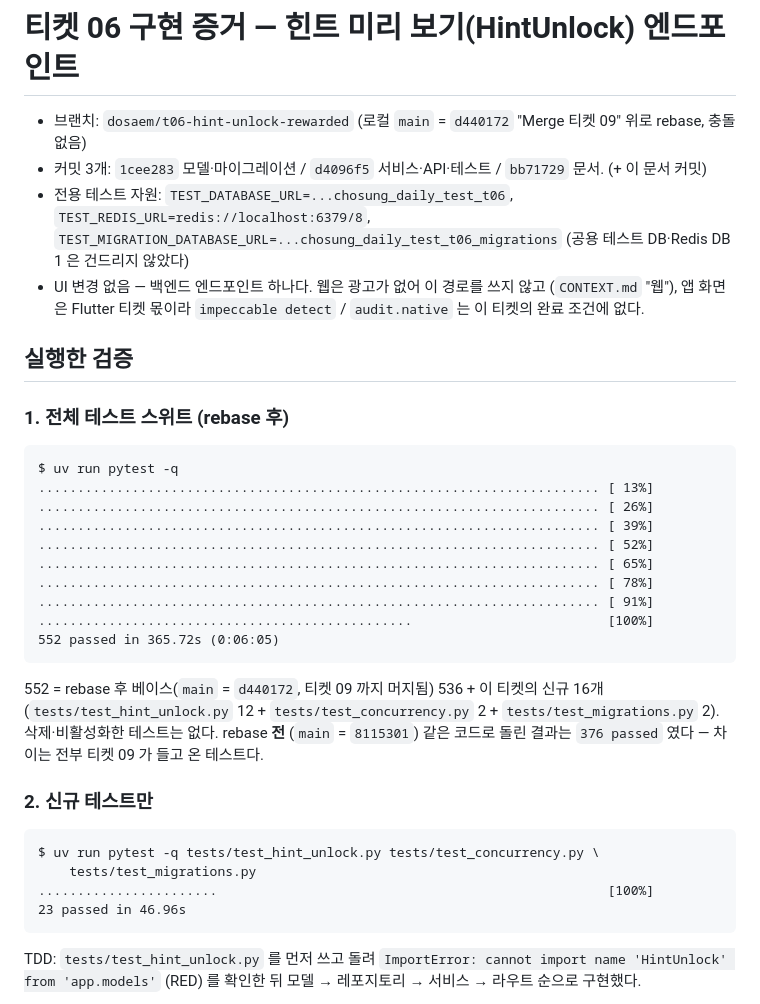
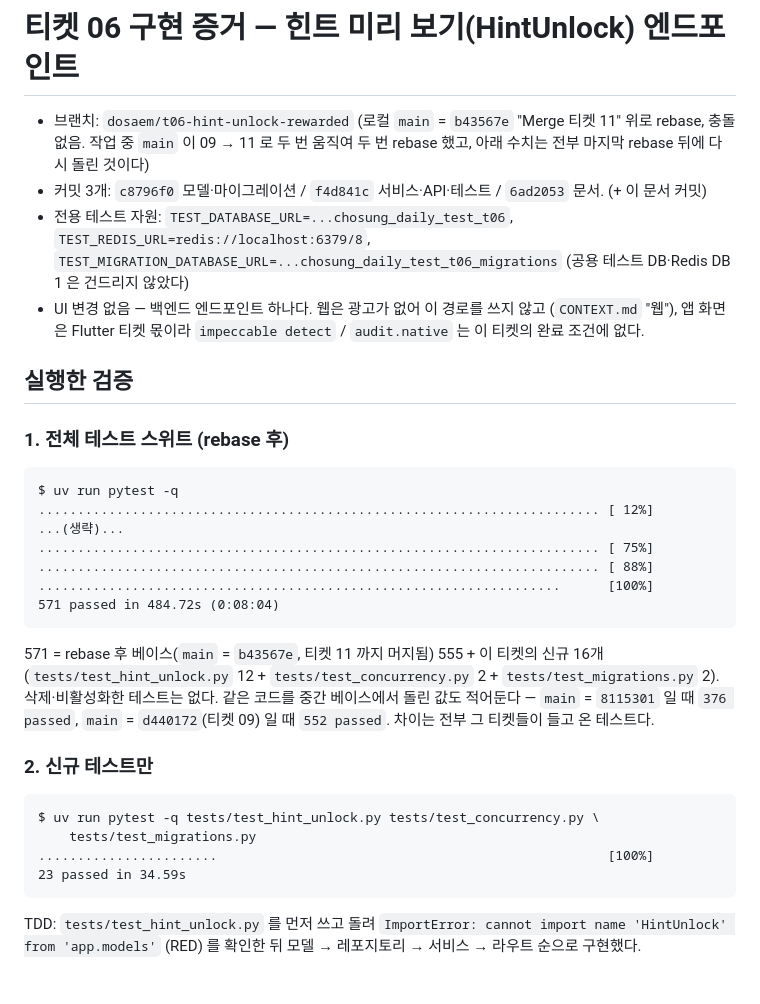
Before and after one commit to dosaem/chosung-daily, a Markdown page: review/impl-evidence-06.md, the part around one of its changes. Drawn GitHub-style.

Commit message:
docs(06): 증거를 main b43567e(티켓 11) rebase 후 수치로 갱신
전체 스위트 571 passed(베이스 555 + 신규 16), 신규 23 passed, ruff 통과,
Alembic head 1개, 동시성 6회 반복 통과. 작업 중 main 이 09 → 11 로 움직여
두 번 rebase 했고 전부 마지막 rebase 뒤 수치다.

Co-Authored-By: Claude Opus 5 <noreply@anthropic.com>

````diff
--- a/review/impl-evidence-06.md
+++ b/review/impl-evidence-06.md
@@ -1,9 +1,10 @@
 # 티켓 06 구현 증거 — 힌트 미리 보기(HintUnlock) 엔드포인트
 
-- 브랜치: `dosaem/t06-hint-unlock-rewarded` (로컬 `main` = `d440172` "Merge 티켓 09"
-  위로 rebase, 충돌 없음)
-- 커밋 3개: `1cee283` 모델·마이그레이션 / `d4096f5` 서비스·API·테스트 /
-  `bb71729` 문서. (+ 이 문서 커밋)
+- 브랜치: `dosaem/t06-hint-unlock-rewarded` (로컬 `main` = `b43567e` "Merge 티켓 11"
+  위로 rebase, 충돌 없음. 작업 중 `main` 이 09 → 11 로 두 번 움직여 두 번 rebase
+  했고, 아래 수치는 전부 마지막 rebase 뒤에 다시 돌린 것이다)
+- 커밋 3개: `c8796f0` 모델·마이그레이션 / `f4d841c` 서비스·API·테스트 /
+  `6ad2053` 문서. (+ 이 문서 커밋)
 - 전용 테스트 자원: `TEST_DATABASE_URL=...chosung_daily_test_t06`,
   `TEST_REDIS_URL=redis://localhost:6379/8`,
   `TEST_MIGRATION_DATABASE_URL=...chosung_daily_test_t06_migrations`
@@ -18,22 +19,20 @@
 
 ```
 $ uv run pytest -q
-........................................................................ [ 13%]
-........................................................................ [ 26%]
-........................................................................ [ 39%]
-........................................................................ [ 52%]
-........................................................................ [ 65%]
-........................................................................ [ 78%]
-........................................................................ [ 91%]
-................................................                         [100%]
-552 passed in 365.72s (0:06:05)
+........................................................................ [ 12%]
+...(생략)...
+........................................................................ [ 75%]
+........................................................................ [ 88%]
+...................................................................      [100%]
+571 passed in 484.72s (0:08:04)
 ```
 
-552 = rebase 후 베이스(`main` = `d440172`, 티켓 09 까지 머지됨) 536 + 이 티켓의
+571 = rebase 후 베이스(`main` = `b43567e`, 티켓 11 까지 머지됨) 555 + 이 티켓의
 신규 16개(`tests/test_hint_unlock.py` 12 + `tests/test_concurrency.py` 2 +
-`tests/test_migrations.py` 2). 삭제·비활성화한 테스트는 없다. rebase **전**
-(`main` = `8115301`) 같은 코드로 돌린 결과는 `376 passed` 였다 — 차이는 전부 티켓
-09 가 들고 온 테스트다.
+`tests/test_migrations.py` 2). 삭제·비활성화한 테스트는 없다. 같은 코드를 중간
+베이스에서 돌린 값도 적어둔다 — `main` = `8115301` 일 때 `376 passed`,
+`main` = `d440172`(티켓 09) 일 때 `552 passed`. 차이는 전부 그 티켓들이 들고 온
+테스트다.
 
 ### 2. 신규 테스트만
 
@@ -41,7 +40,7 @@ $ uv run pytest -q
 $ uv run pytest -q tests/test_hint_unlock.py tests/test_concurrency.py \
     tests/test_migrations.py
 .......................                                                  [100%]
-23 passed in 46.96s
+23 passed in 34.59s
 ```
 
 TDD: `tests/test_hint_unlock.py` 를 먼저 쓰고 돌려
````
Also changed, not shown: other parts of review/impl-evidence-06.md (+6 -4 lines).
